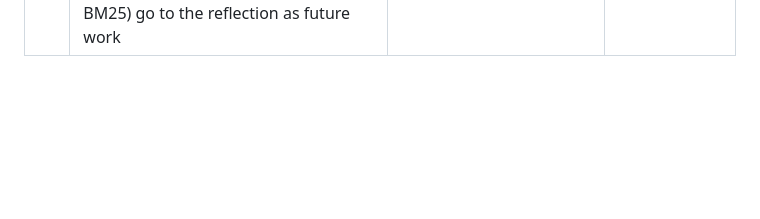
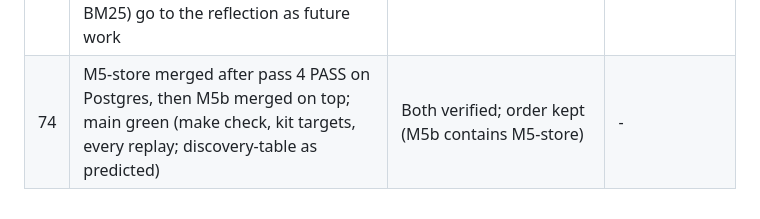
Before and after one commit to JinhoKim46/TC_AE_Sprint2_MILO, a Markdown page: docs/integrator-decisions.md, the part around the change. Rendered like a GitHub page; blank space fills up the shorter version.

```diff
--- a/docs/integrator-decisions.md
+++ b/docs/integrator-decisions.md
@@ -81,3 +81,4 @@ Format: date, id, what was decided, why, what was rejected. Owner-only items are
 | 71 | M2's hybrid arm (-0.27 nDCG@5) is investigated before the M2 report is final: a result that far below dense suggests a bug in BM25 or fusion, not a property of the method | A bug would make the A/B conclusion wrong even though no arm is adopted | Reporting it as measured |
 | 72 | gpt-5-nano is recorded as dropped from E02 for provider errors on all 114 calls; the runner keeps the provider message from now on | The drop reason must be in the record | - |
 | 73 | Hybrid arm: no bug (BM25 alone puts the gold chunk in the top 5 for 42 percent of dev questions against 92 percent for dense; paraphrases avoid KB wording). The A/B result stands as measured; no rerun, no retuning after seeing results (protocol rule). The follow-ups (truncated or weighted BM25) go to the reflection as future work | Rerunning with a new arm after seeing the result would be tuning on dev without a protocol | Adding a weighted-hybrid arm now |
+| 74 | M5-store merged after pass 4 PASS on Postgres, then M5b merged on top; main green (make check, kit targets, every replay; discovery-table as predicted) | Both verified; order kept (M5b contains M5-store) | - |
```
Also changed, not shown: docs/owner/CHECKPOINTS_PENDING.md (+12 -0 lines).
